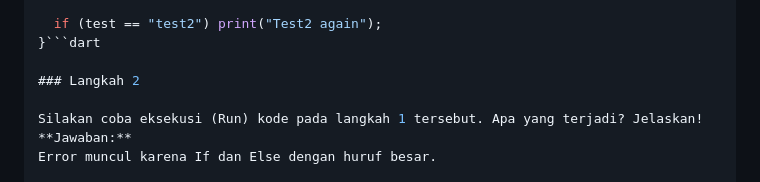
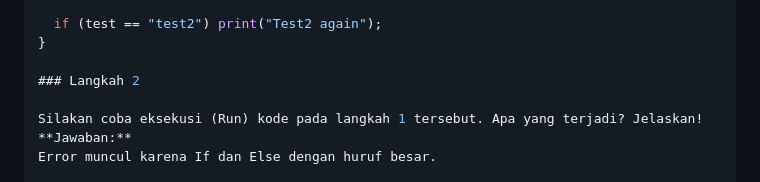
Before and after one commit to sirfara12/Pemograman-Mobile-25-26, a Markdown page: week2/README.md, the part around the change. Rendered like a GitHub page.

````diff
--- a/week2/README.md
+++ b/week2/README.md
@@ -16,7 +16,7 @@ void main() {
   }
 
   if (test == "test2") print("Test2 again");
-}```dart
+}
 
 ### Langkah 2
 
````
